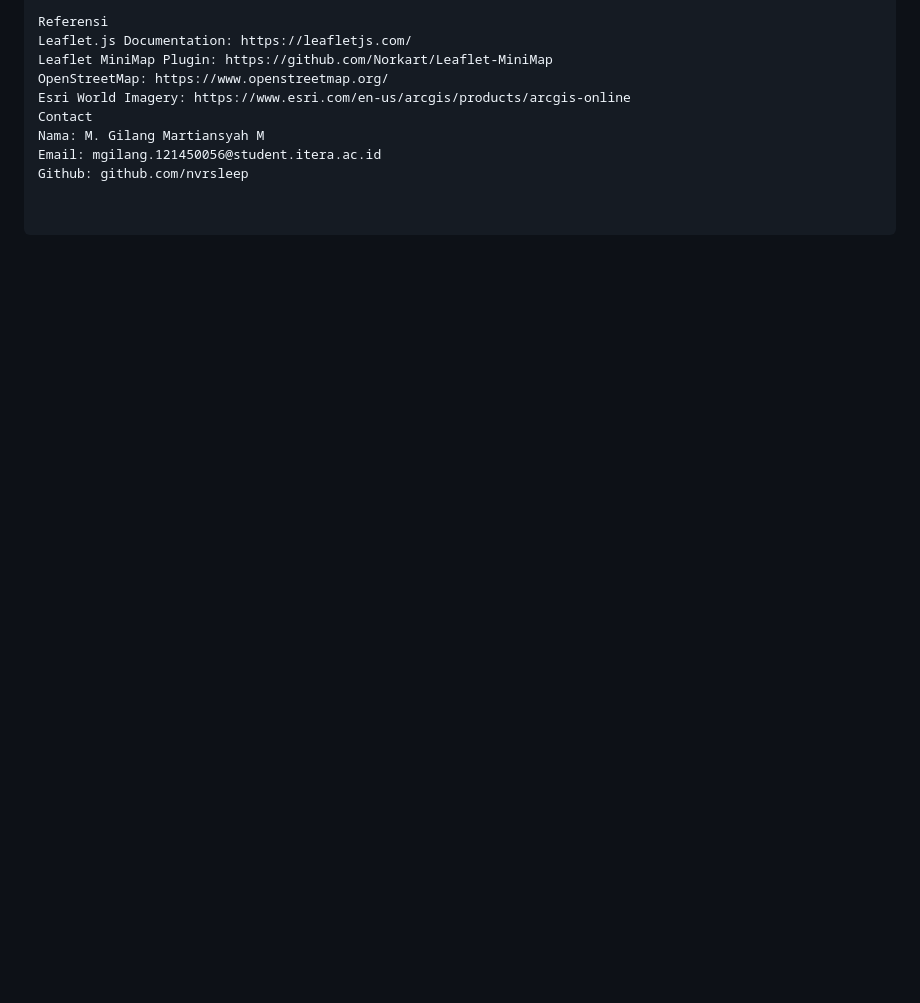
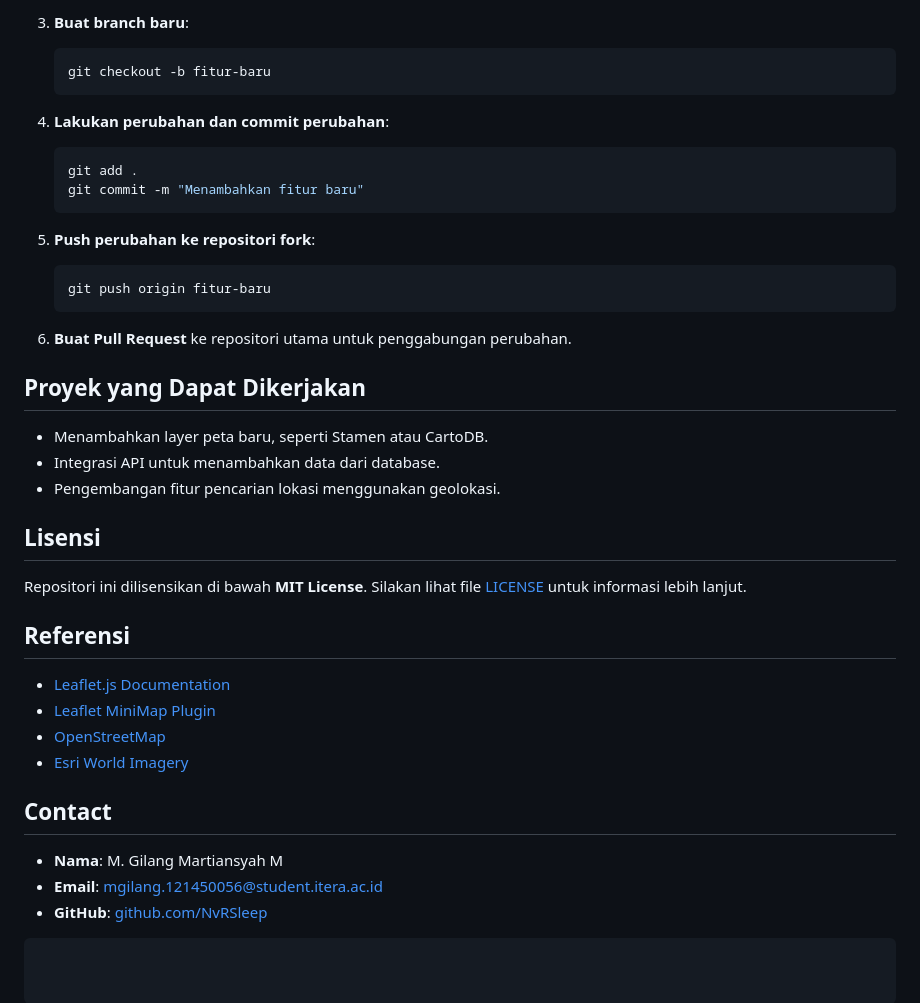
Before and after one commit to NvRSleep/WebGisGilang, a Markdown page: README.md, the part around one of its changes. GitHub-like rendering; blank space fills up the shorter version.

````diff
--- a/README.md
+++ b/README.md
@@ -116,10 +97,38 @@ Repositori ini dilisensikan di bawah MIT License. Silakan lihat file LICENSE unt
 
-Referensi
-Leaflet.js Documentation: https://leafletjs.com/
-Leaflet MiniMap Plugin: https://github.com/Norkart/Leaflet-MiniMap
-OpenStreetMap: https://www.openstreetmap.org/
-Esri World Imagery: https://www.esri.com/en-us/arcgis/products/arcgis-online
-Contact
-Nama: M. Gilang Martiansyah M
-Email: mgilang.121450056@student.itera.ac.id
-Github: github.com/nvrsleep
+3. **Buat branch baru**:
+   ```bash
+   git checkout -b fitur-baru
+   ```
+
+4. **Lakukan perubahan dan commit perubahan**:
+   ```bash
+   git add .
+   git commit -m "Menambahkan fitur baru"
+   ```
+
+5. **Push perubahan ke repositori fork**:
+   ```bash
+   git push origin fitur-baru
+   ```
+
+6. **Buat Pull Request** ke repositori utama untuk penggabungan perubahan.
+
+## Proyek yang Dapat Dikerjakan
+- Menambahkan layer peta baru, seperti Stamen atau CartoDB.
+- Integrasi API untuk menambahkan data dari database.
+- Pengembangan fitur pencarian lokasi menggunakan geolokasi.
+
+## Lisensi
+Repositori ini dilisensikan di bawah **MIT License**. Silakan lihat file [LICENSE](LICENSE) untuk informasi lebih lanjut.
+
+## Referensi
+- [Leaflet.js Documentation](https://leafletjs.com/)
+- [Leaflet MiniMap Plugin](https://github.com/Norkart/Leaflet-MiniMap)
+- [OpenStreetMap](https://www.openstreetmap.org/)
+- [Esri World Imagery](https://www.esri.com/en-us/arcgis/products/arcgis-online)
+
+## Contact
+- **Nama**: M. Gilang Martiansyah M
+- **Email**: mgilang.121450056@student.itera.ac.id
+- **GitHub**: [github.com/NvRSleep](https://github.com/NvRSleep)
+```
````
Also changed, not shown: other parts of README.md (+31 -50 lines).
